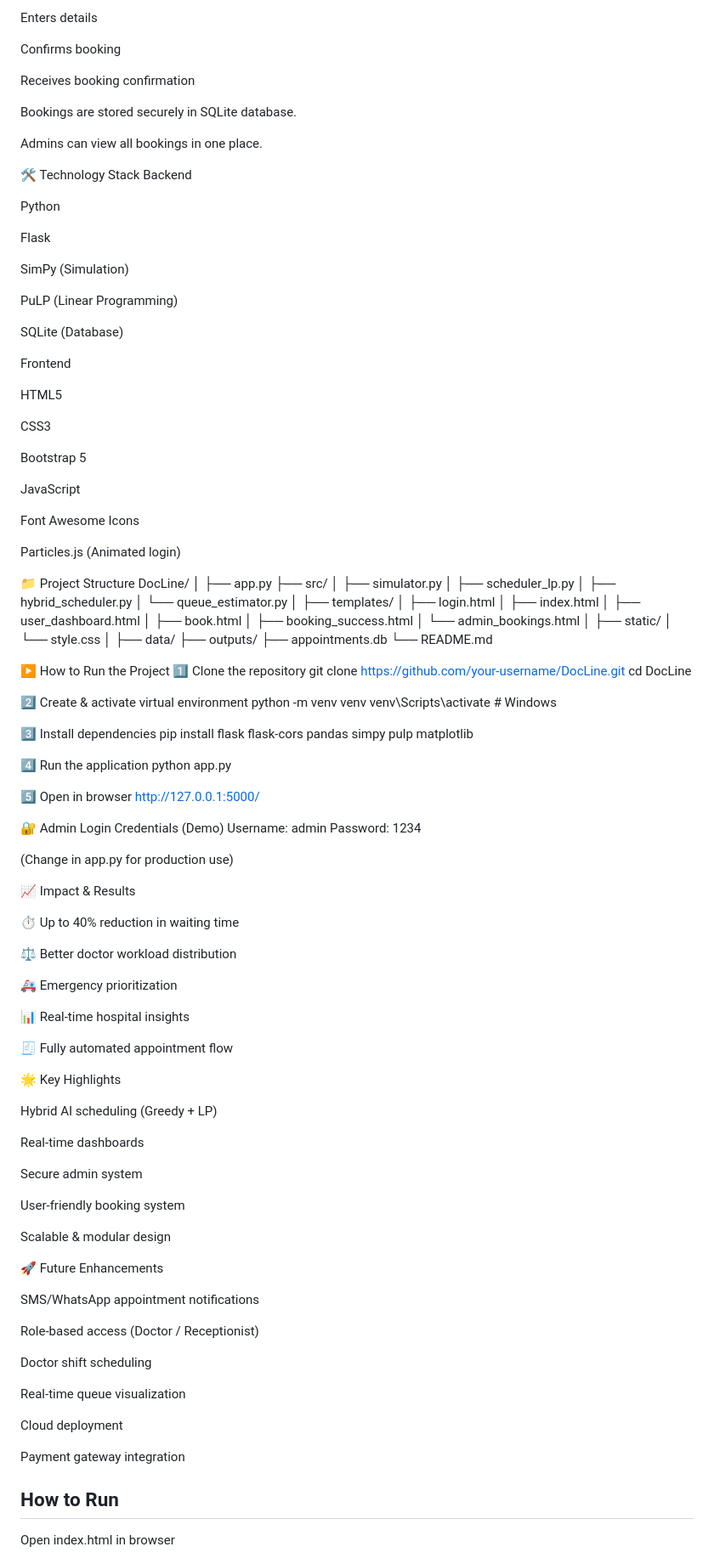
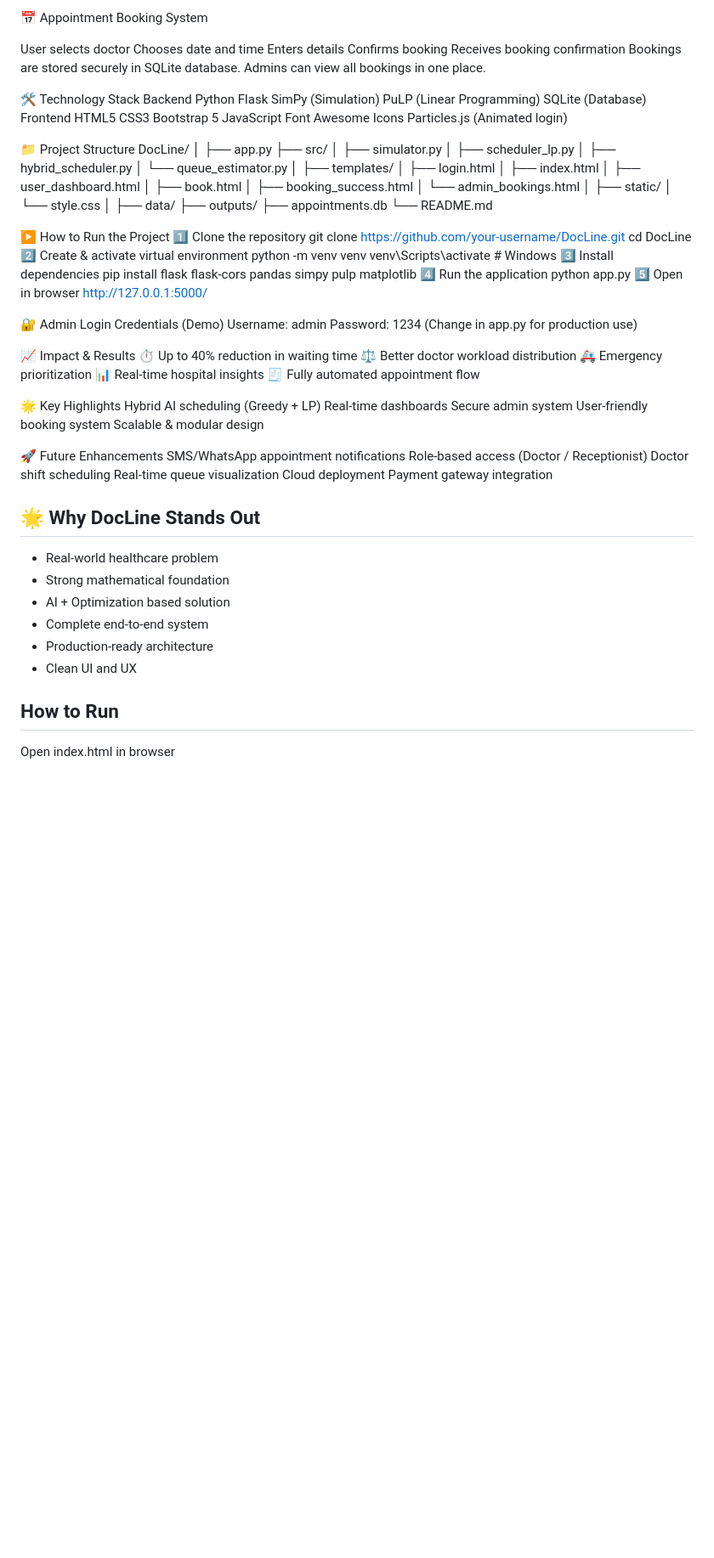
Before and after one commit to Hitesh770laab/DocLine, a Markdown page: README.md, the part around the change printed below. Shown: that part at 85% size. Drawn GitHub-style; blank space fills up the shorter version.

```diff
--- a/README.md
+++ b/README.md
@@ -112,36 +101,21 @@ Enters details
 Confirms booking
-
 Receives booking confirmation
-
 Bookings are stored securely in SQLite database.
-
 Admins can view all bookings in one place.
 
 🛠️ Technology Stack
 Backend
-
 Python
-
 Flask
-
 SimPy (Simulation)
-
 PuLP (Linear Programming)
-
 SQLite (Database)
-
 Frontend
-
 HTML5
-
 CSS3
-
 Bootstrap 5
-
 JavaScript
-
 Font Awesome Icons
-
 Particles.js (Animated login)
 
 📁 Project Structure
@@ -174,64 +148,51 @@ DocLine/
 1️⃣ Clone the repository
 git clone https://github.com/your-username/DocLine.git
 cd DocLine
-
 2️⃣ Create & activate virtual environment
 python -m venv venv
 venv\Scripts\activate   # Windows
-
 3️⃣ Install dependencies
 pip install flask flask-cors pandas simpy pulp matplotlib
-
 4️⃣ Run the application
 python app.py
-
 5️⃣ Open in browser
 http://127.0.0.1:5000/
 
 🔐 Admin Login Credentials (Demo)
 Username: admin
 Password: 1234
-
-
 (Change in app.py for production use)
 
 📈 Impact & Results
-
 ⏱️ Up to 40% reduction in waiting time
-
 ⚖️ Better doctor workload distribution
-
 🚑 Emergency prioritization
-
 📊 Real-time hospital insights
-
 🧾 Fully automated appointment flow
 
 🌟 Key Highlights
-
 Hybrid AI scheduling (Greedy + LP)
-
 Real-time dashboards
-
 Secure admin system
-
 User-friendly booking system
-
 Scalable & modular design
 
 🚀 Future Enhancements
+SMS/WhatsApp appointment notifications
+Role-based access (Doctor / Receptionist)
+Doctor shift scheduling
+Real-time queue visualization
+Cloud deployment
+Payment gateway integration
 
-SMS/WhatsApp appointment notifications
+## 🌟 Why DocLine Stands Out
+- Real-world healthcare problem
+- Strong mathematical foundation
+- AI + Optimization based solution
+- Complete end-to-end system
+- Production-ready architecture
+- Clean UI and UX
 
-Role-based access (Doctor / Receptionist)
-
-Doctor shift scheduling
-
-Real-time queue visualization
-
-Cloud deployment
-
-Payment gateway integration
 
 ## How to Run
 Open index.html in browser
```
Also changed, not shown: other parts of README.md (+27 -38 lines).
